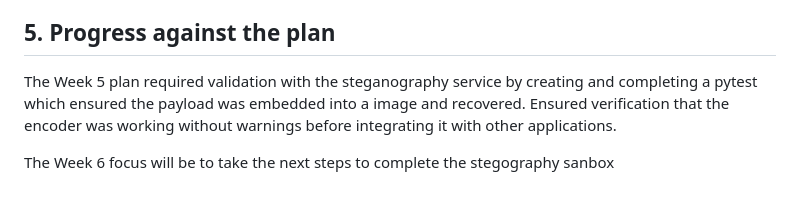
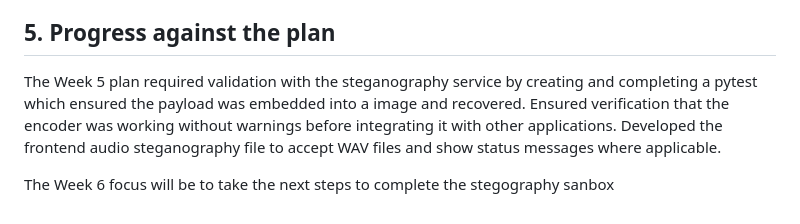
Before and after one commit to csc-481-capstone-project/team-project, a Markdown page: csc481-team2/Weekly_Reports/Week_5_Report.md, the part around the change. Rendered like a GitHub page.

Commit message:
Update Week 5 Report
Expand part 5

```diff
--- a/csc481-team2/Weekly_Reports/Week_5_Report.md
+++ b/csc481-team2/Weekly_Reports/Week_5_Report.md
@@ -65,7 +65,7 @@
 
 ## 5. Progress against the plan
 
-The Week 5 plan required validation with the steganography service by creating and completing a pytest which ensured the payload was embedded into a image and recovered. Ensured verification that the encoder was working without warnings before integrating it with other applications.
+The Week 5 plan required validation with the steganography service by creating and completing a pytest which ensured the payload was embedded into a image and recovered. Ensured verification that the encoder was working without warnings before integrating it with other applications. Developed the frontend audio steganography file to accept WAV files and show status messages where applicable.
 
 
 The Week 6 focus will be to take the next steps to complete the stegography sanbox
```
